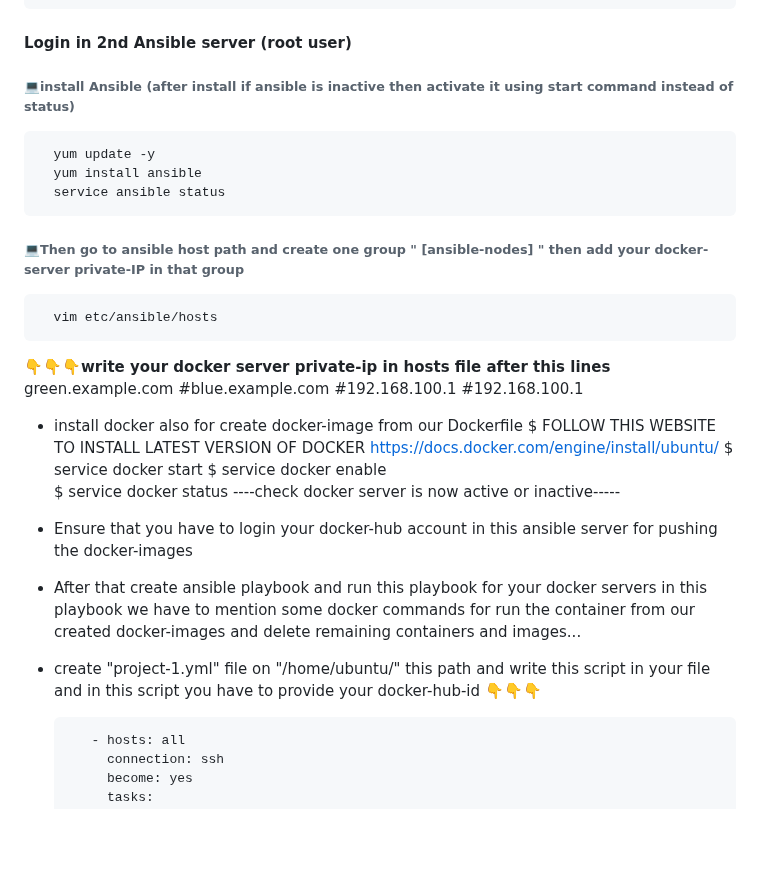
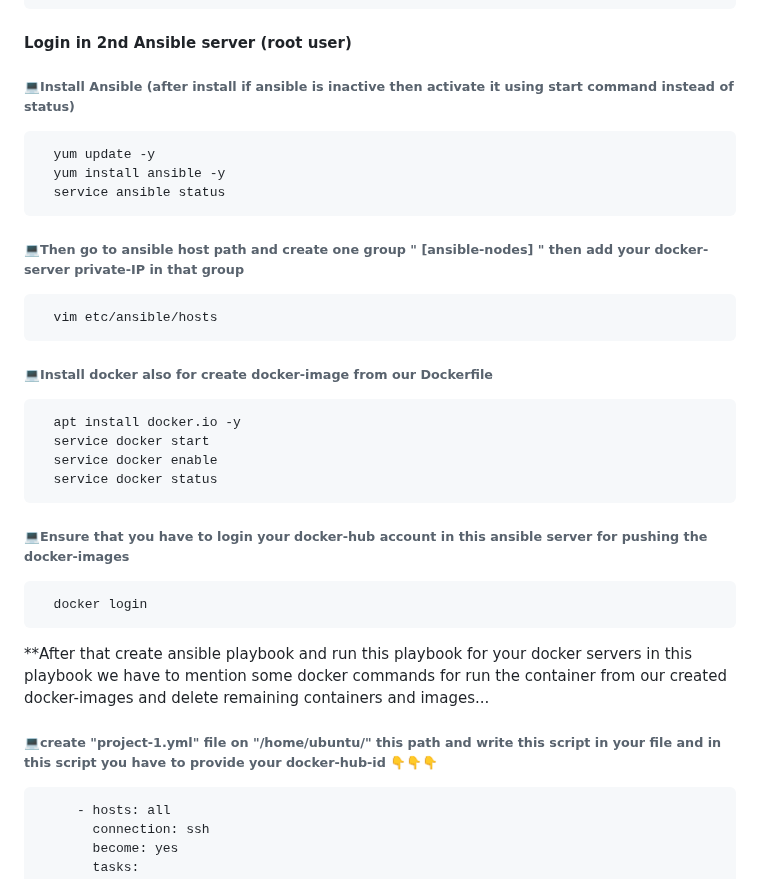
Before and after one commit to Its-Rohzz/project-2048-game-repo, a Markdown page: README.md, the part around one of its changes. Rendered like a GitHub page; blank space fills up the shorter version.

```diff
--- a/README.md
+++ b/README.md
@@ -46,33 +46,26 @@ __👉👉👉      https://pkg.jenkins.io/debian-stable/__
 
 
 #### Login in 2nd Ansible server (root user)
-###### 💻install Ansible  (after install if ansible is inactive then activate it using start command instead of status)
+###### 💻Install Ansible  (after install if ansible is inactive then activate it using start command instead of status)
       yum update -y
-      yum install ansible
+      yum install ansible -y
       service ansible status
 
 ###### 💻Then go to ansible host path and create one group " [ansible-nodes] " then add your docker-server private-IP in that group
       vim etc/ansible/hosts
-__👇👇👇write your docker server private-ip in hosts file after this lines__
-green.example.com
-#blue.example.com
-#192.168.100.1
-#192.168.100.1
 
+###### 💻Install docker also for create docker-image from our Dockerfile
+      apt install docker.io -y
+      service docker start
+      service docker enable
+      service docker status
 
+###### 💻Ensure that you have to login your docker-hub account in this ansible server for pushing the docker-images
+      docker login
 
+**After that create ansible playbook and run this playbook for your docker servers in this playbook we have to mention some docker commands for run the container from our created docker-images and delete remaining containers and images...
 
-- install docker also for create docker-image from our Dockerfile
-$ FOLLOW THIS WEBSITE TO INSTALL LATEST VERSION OF DOCKER https://docs.docker.com/engine/install/ubuntu/
-$ service docker start
-$ service docker enable
-$ service docker status    ----check docker server is now active or inactive-----
-
-- Ensure that you have to login your docker-hub account in this ansible server for pushing the docker-images
-
-- After that create ansible playbook and run this playbook for your docker servers in this playbook we have to mention some docker commands for run the container from our created docker-images and delete remaining containers and images...
-
-- create "project-1.yml" file on "/home/ubuntu/" this path and write this script in your file and in this script you have to provide your docker-hub-id 👇👇👇
+###### 💻create "project-1.yml" file on "/home/ubuntu/" this path and write this script in your file and in this script you have to provide your docker-hub-id 👇👇👇
 
 
 	     - hosts: all
```
Also changed, not shown: other parts of README.md (+1 -1 lines).
